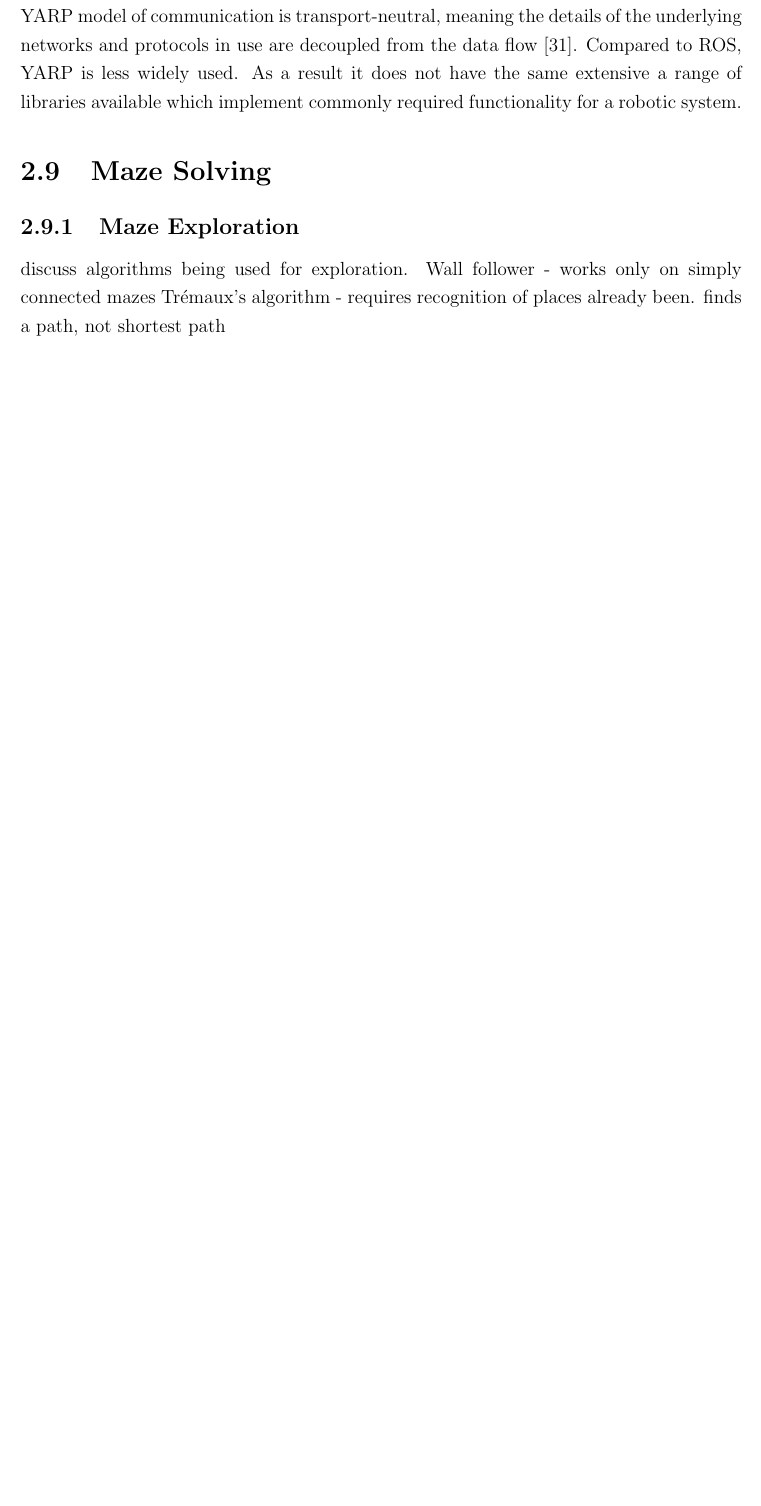
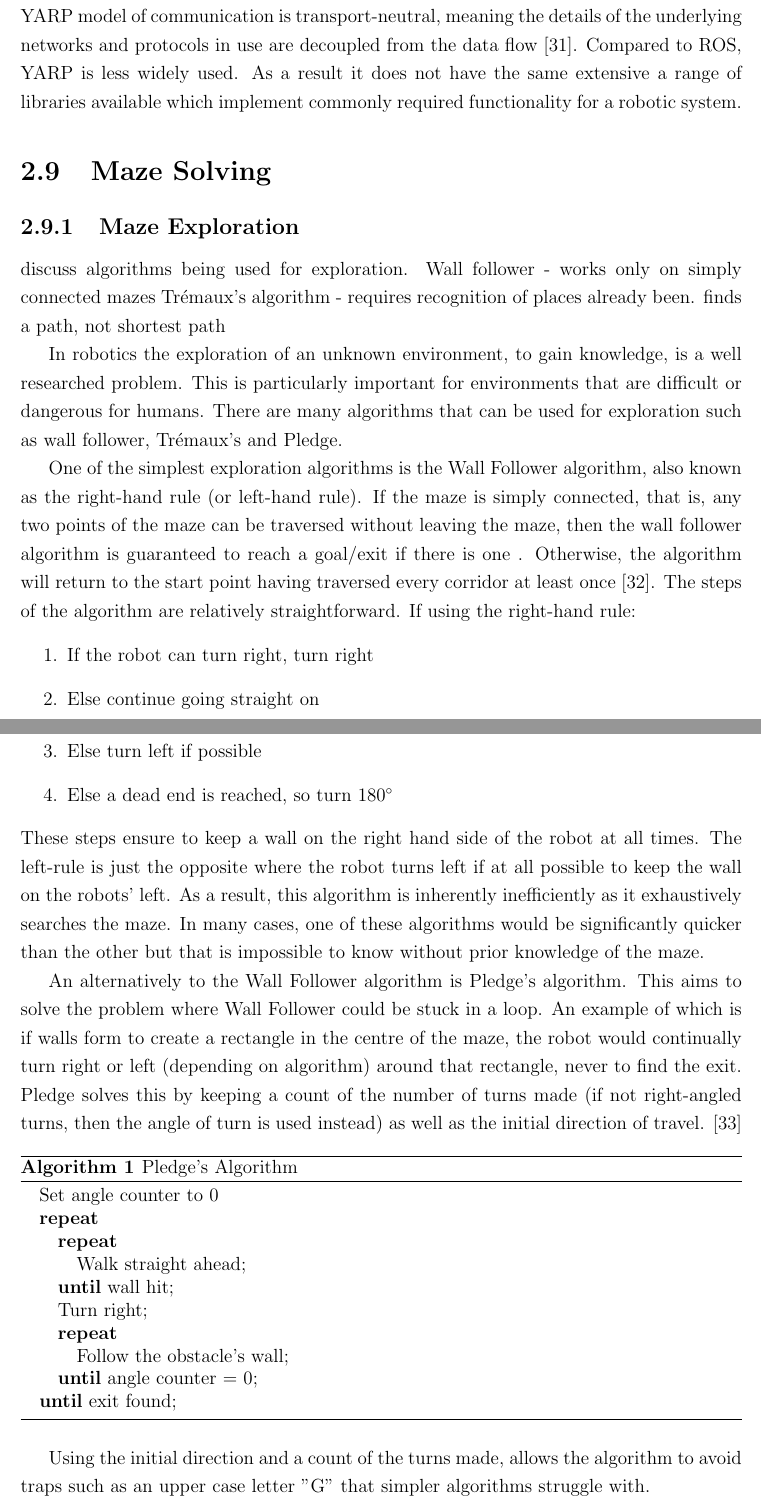
Before and after one commit to rddunphy/CRUES, a LaTeX thesis (docs/final/report.tex, which reads docs/final/chapters/02_background.tex): part of page 19 of 41 before the commit and two parts of pages 19 and 20 of 42 after it, the two joined at a grey line, cut so that both start at the same text, the shorter picture padded with empty space. Compiled offline with pdfLaTeX.

Commit message:
Initial Maze Exploration Background Section

```diff
--- a/docs/final/chapters/02_background.tex
+++ b/docs/final/chapters/02_background.tex
@@ -259,3 +259,58 @@ discuss algorithms being used for exploration.
 Wall follower - works only on simply connected mazes
 Trémaux's algorithm - requires recognition of places already been. finds a path, not shortest path
 
+In robotics the exploration of an unknown environment, to gain knowledge,
+is a well researched problem. This is particularly important for
+environments that are difficult or dangerous for humans. There are many
+algorithms that can be used for exploration such as wall follower,
+Trémaux's and Pledge.
+
+One of the simplest exploration algorithms is the Wall Follower algorithm,
+also known as the right-hand rule (or left-hand rule). If the maze is
+simply connected, that is, any two points of the maze can be traversed without
+leaving the maze, then the wall follower algorithm is guaranteed to reach a
+goal/exit if there is one . Otherwise, the algorithm will return to the start
+point having traversed every corridor at least once \cite{wallFollowerArcBotics}.
+The steps of the algorithm are relatively straightforward. If using the
+right-hand rule:
+\begin{enumerate}
+\item If the robot can turn right, turn right
+\item Else continue going straight on
+\item Else turn left if possible
+\item Else a dead end is reached, so turn $180^{\circ}$
+\end{enumerate}
+These steps ensure to keep a wall on the right hand side of the robot at
+all times. The left-rule is just the opposite where the robot turns left
+if at all possible to keep the wall on the robots' left. As a result,
+this algorithm is inherently inefficiently as it exhaustively searches the
+maze. In many cases, one of these algorithms would be significantly quicker
+than the other but that is impossible to know without prior knowledge of
+the maze.
+
+An alternatively to the Wall Follower algorithm is Pledge's algorithm. This
+aims to solve the problem where Wall Follower could be stuck in a loop. An
+example of which is if walls form to create a rectangle in the centre of
+the maze, the robot would continually turn right or left (depending on
+algorithm) around that rectangle, never to find the exit. Pledge solves this
+by keeping a count of the number of turns made (if not right-angled turns,
+then the angle of turn is used instead) as well as the initial direction of
+travel. \cite{klein2011pledge}
+
+\begin{algorithm}
+\caption{Pledge's Algorithm}
+\begin{algorithmic}
+\STATE Set angle counter to 0
+\REPEAT
+\REPEAT
+\STATE Walk straight ahead;
+\UNTIL {wall hit};
+\STATE Turn right;
+\REPEAT
+\STATE Follow the obstacle's wall;
+\UNTIL{angle counter = 0;}
+\UNTIL {exit found;}
+\end{algorithmic}
+\end{algorithm}
+Using the initial direction and a count of the turns made, allows the
+algorithm to avoid traps such as an upper case letter "G" that simpler
+algorithms struggle with.
--- a/docs/final/report.tex
+++ b/docs/final/report.tex
@@ -17,6 +17,8 @@
 \usepackage{lscape} % For landscape-oriented pages (e.g. large figures)
 \usepackage[nottoc]{tocbibind} % Includes bibliography in ToC
 \usepackage{todonotes} % \todo and \missingfigure commands
+\usepackage{algorithm}
+\usepackage{algorithmic}
 
 % Table setup
 % \usepackage{rotating}
```
Also changed, not shown: docs/final/references.bib (+27 -0 lines), docs/final/chapters/02_background.tex (12 more changed lines).
